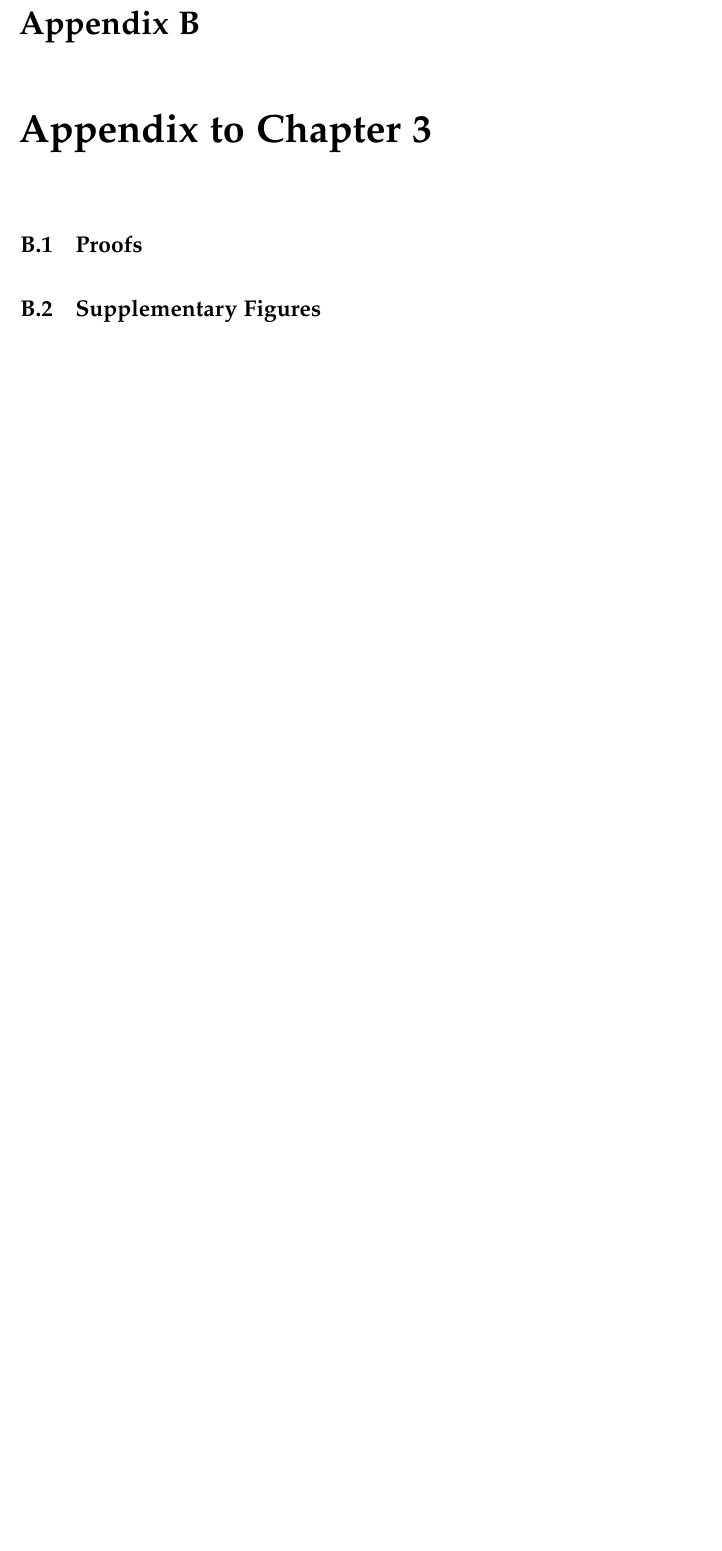
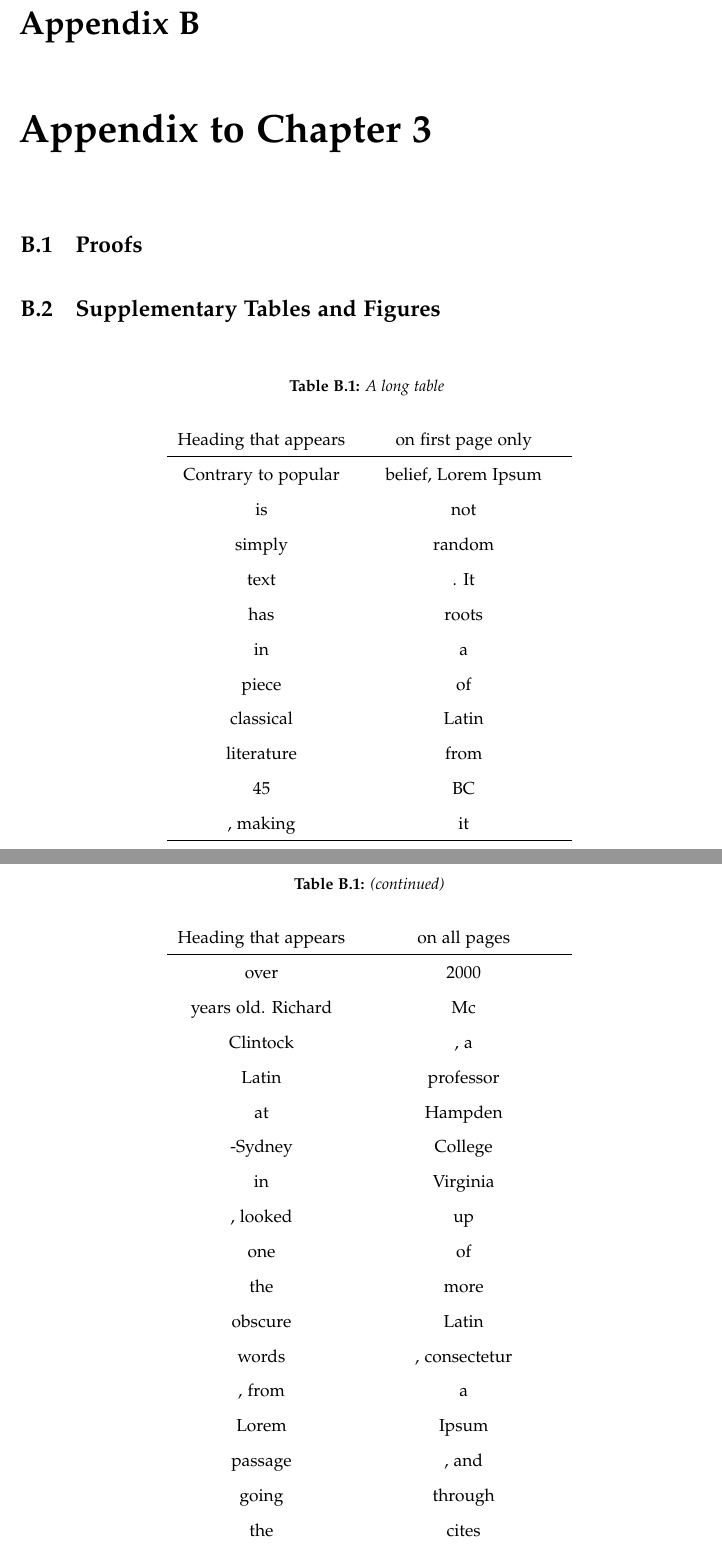
Before and after one commit to kolesarm/harvard-gsas-thesis, a LaTeX thesis (thesis.tex, which reads appendix.tex): part of page 19 of 19 before the commit and two parts of pages 19 and 20 of 23 after it, the two joined at a grey line, cut so that both start at the same text, the shorter picture padded with empty space. Compiled offline with pdfLaTeX.

Commit message:
Added longtable

```diff
--- a/appendix.tex
+++ b/appendix.tex
@@ -20,6 +20,30 @@ Equivalence relation
 
 \section{Proofs}
 
-\section{Supplementary Figures}
+\section{Supplementary Tables and Figures}
+\begin{longtable}{cc}
+% Caption to appear on the first page and in the list of tables
+\caption[Optional Short caption (used in list of tables)]{A long table} \label{grid_mlmmh} \\
 
-\begin{figure}[ht]
+Heading that appears & on first page only\\
+\hline
+\endfirsthead
+\caption[]{(continued)}\\ % Caption to appear on subsequent pages. GSAS requires
+                          % that if a table spills over multiple pages, it
+                          % contains the (continued) label
+
+Heading that appears & on all pages\\
+\hline
+\endhead
+% optional footer
+\hline \multicolumn{2}{r}{{Continued on next page}} \\
+\endfoot
+% footer to appear on tha last page (empty)
+\endlastfoot
+
+Contrary to popular & belief, Lorem Ipsum \\ is & not \\ simply &
+random \\ text &. It \\ has & roots \\ in & a \\ piece & of \\ classical & Latin
+\\ literature & from \\ 45 & BC \\, making & it \\ over & 2000 \\ years old. Richard & Mc \\Clintock &, a \\ Latin & professor \\ at & Hampden \\-Sydney
+& College \\ in & Virginia \\, looked & up \\ one & of \\ the & more
+\\obscure & Latin \\ words &, consectetur \\, from & a \\ Lorem & Ipsum \\
+passage &, and \\ going & through \\ the & cites \\ of & the word in \\
--- a/thesis.tex
+++ b/thesis.tex
@@ -21,7 +21,15 @@
 \usepackage[titletoc]{appendix}
 
 %%%%%%%%%%%%%%%% PACKAGES MAY WANT %%%%%%%%%%%%%%%%
-\usepackage{natbib} % references
+
+% sideways tables and figures
+\usepackage{rotating}
+
+% tables that spill over multiple pages
+\usepackage{longtable}
+
+% references
+\usepackage{natbib}
 
 % fonts that are nicer than defaults
 \usepackage[sc]{mathpazo}
@@ -56,14 +64,15 @@
 
 %%%%%%%%%%%%%%%% COMPULSORY FIELDS %%%%%%%%%%%%%%%%
 
-\title{Essays on Thesis-formatting}
-\author{Econ Gradstudent} % full name as it appears on your GSAS record
+\title{Essays on Thesis-formatting} % needs to match title on DAC
+\author{Econ Gradstudent} % full name as it appears on your GSAS record, needs
+                          % to match name on DAC
 \degreename{Doctor of Philosophy}
 \degreefield{Thesis-formatting} % Official name of subject as listed in GSAS
                                 % handbook
 \department{The Department of Economics} % official name of department
 \degreemonth{April} % Month of Defense (i.e. month when DAC was signed)
-\degreeyear{2013}
+\degreeyear{2013} % Year the DAC was signed
 \principaladvisor{Professor John Principal}
 
 % Optionally, you can add a second advisor, but you can't have three
```
Also changed, not shown: thesis.pdf, appendix.tex (19 more changed lines), thesis.tex (6 more changed lines).
